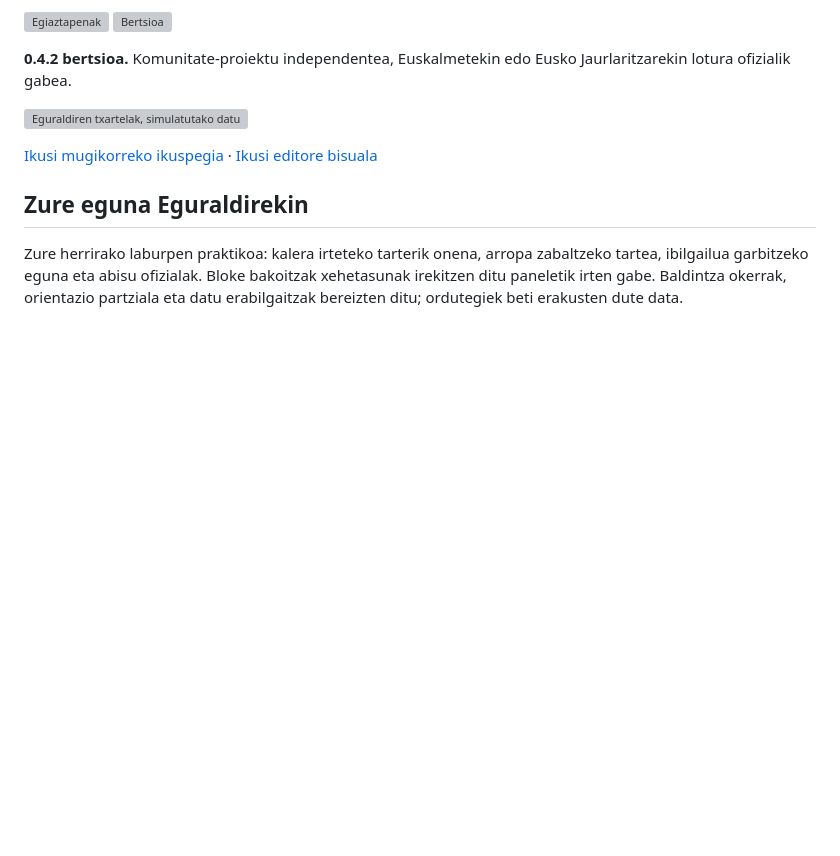
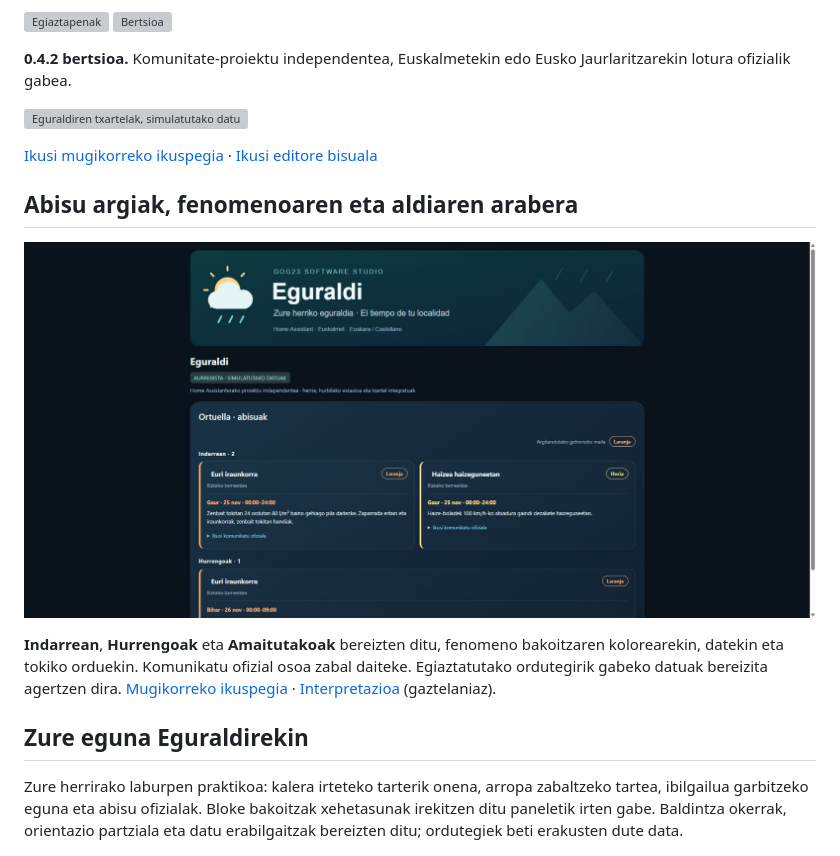
Before and after one commit to GOG23-Software-Studio/eguraldi, a Markdown page: README.eu.md, the part around the change. Drawn GitHub-style; pictures changed too: docs/alerts-eu.jpg (added); blank space fills up the shorter version; grey boxes are pictures that could not be loaded.

Commit message:
Present individual alert levels and verified local periods

```diff
--- a/README.eu.md
+++ b/README.eu.md
@@ -16,6 +16,12 @@ Euskalmeteko eguraldia Home Assistanten: hurbileko estazioen neurketak, orduko e
 ![Eguraldiren txartelak, simulatutako datuekin](docs/preview-eu.jpg)
 
 [Ikusi mugikorreko ikuspegia](docs/preview-mobile.jpg) · [Ikusi editore bisuala](docs/preview-editor.jpg)
+
+## Abisu argiak, fenomenoaren eta aldiaren arabera
+
+![Abisuak mailaren eta aldiaren arabera, simulatutako datuekin](docs/alerts-eu.jpg)
+
+**Indarrean**, **Hurrengoak** eta **Amaitutakoak** bereizten ditu, fenomeno bakoitzaren kolorearekin, datekin eta tokiko orduekin. Komunikatu ofizial osoa zabal daiteke. Egiaztatutako ordutegirik gabeko datuak bereizita agertzen dira. [Mugikorreko ikuspegia](docs/alerts-mobile-eu.jpg) · [Interpretazioa](docs/ALERTS.md) (gaztelaniaz).
 
 ## Zure eguna Eguraldirekin
 
```
Also changed, not shown: README.md (+6 -0 lines), docs/ALERTS.md (added, +27 -0 lines), docs/alerts-mobile-eu.jpg (added), docs/alerts-mobile.jpg (added), docs/alerts.jpg (added), 13 other files.
